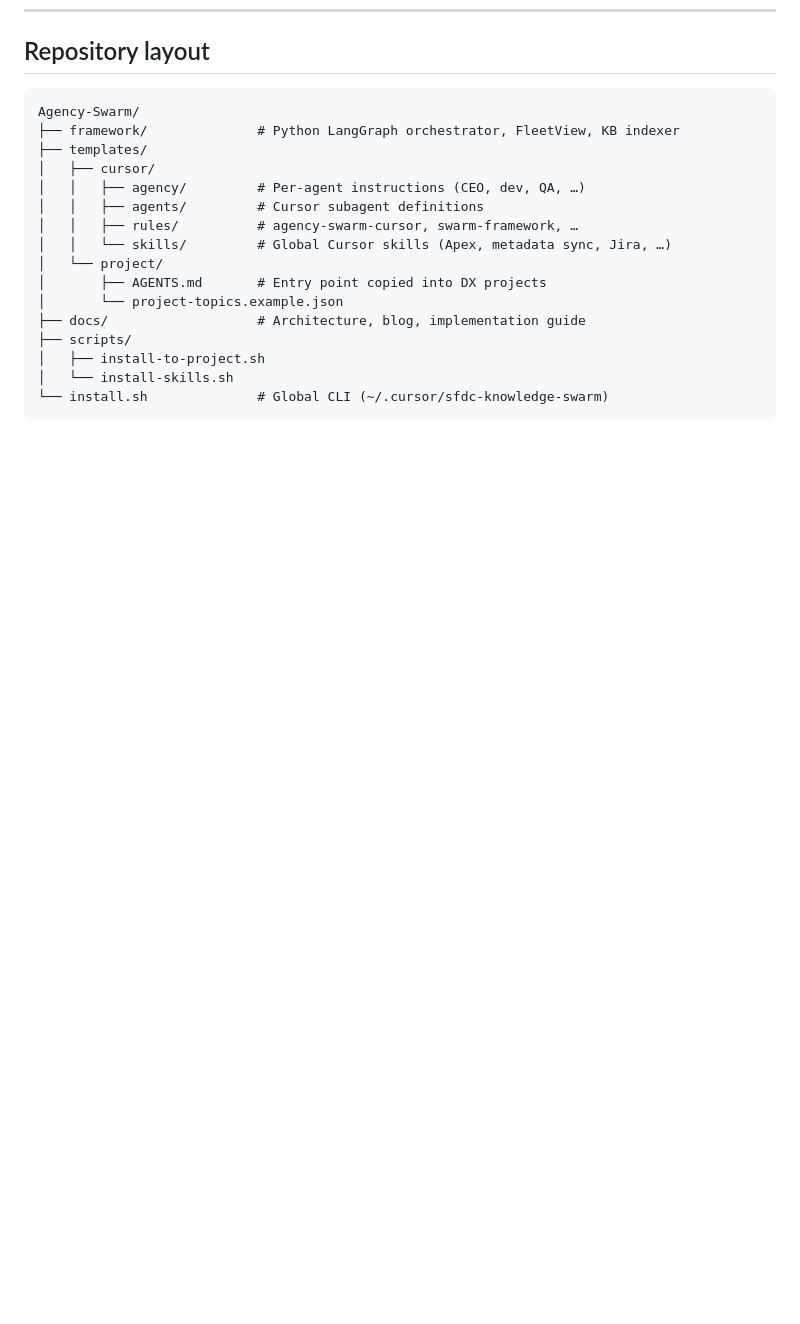
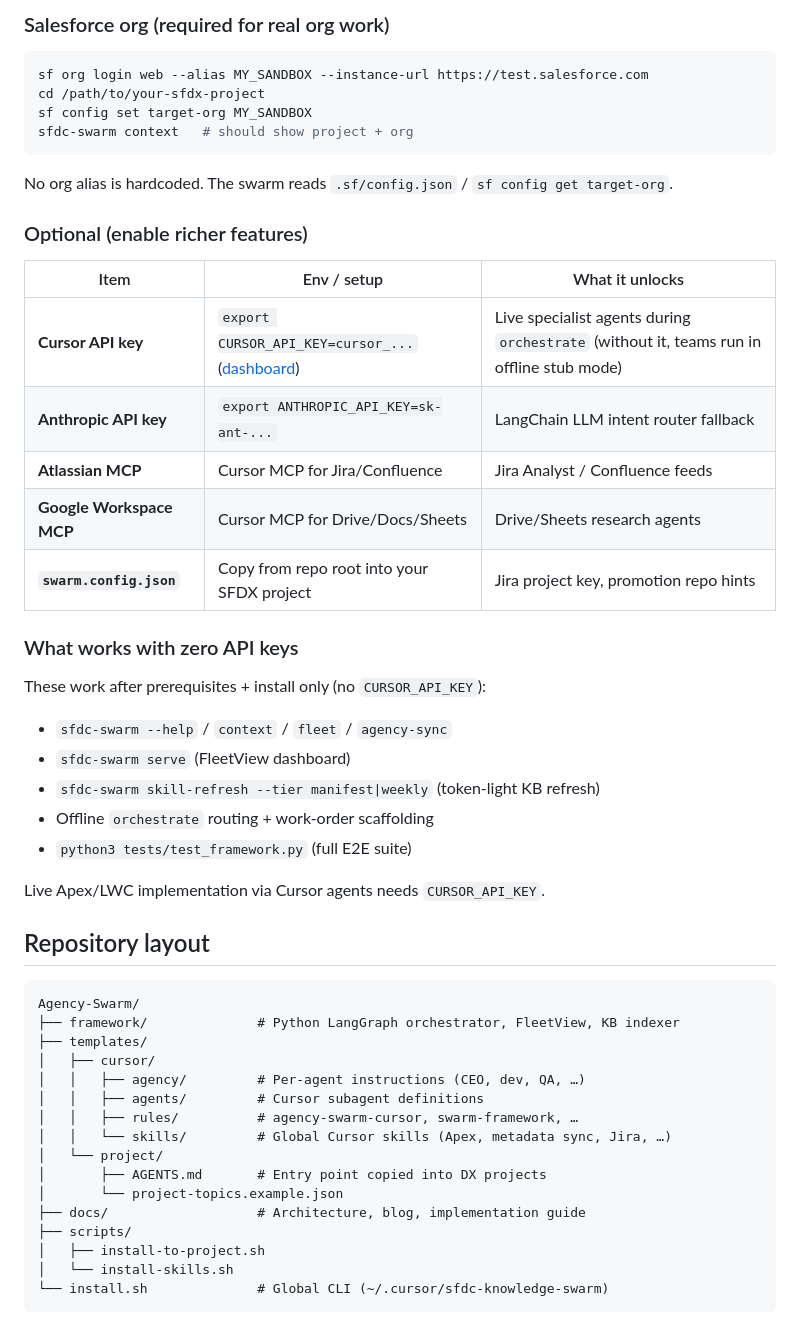
Before and after one commit to lparuchuru-titan/Agency-Swarm, a Markdown page: README.md, the part around one of its changes. Rendered like a GitHub page; blank space fills up the shorter version.

````diff
--- a/README.md
+++ b/README.md
@@ -10,3 +59,35 @@ Inspired by [Agency Swarm](https://github.com/VRSEN/agency-swarm) and adapted fo
+### Salesforce org (required for real org work)
+
+```bash
+sf org login web --alias MY_SANDBOX --instance-url https://test.salesforce.com
+cd /path/to/your-sfdx-project
+sf config set target-org MY_SANDBOX
+sfdc-swarm context   # should show project + org
+```
+
+No org alias is hardcoded. The swarm reads `.sf/config.json` / `sf config get target-org`.
+
+### Optional (enable richer features)
+
+| Item | Env / setup | What it unlocks |
+|------|-------------|-----------------|
+| **Cursor API key** | `export CURSOR_API_KEY=cursor_...` ([dashboard](https://cursor.com/dashboard/integrations)) | Live specialist agents during `orchestrate` (without it, teams run in offline stub mode) |
+| **Anthropic API key** | `export ANTHROPIC_API_KEY=sk-ant-...` | LangChain LLM intent router fallback |
+| **Atlassian MCP** | Cursor MCP for Jira/Confluence | Jira Analyst / Confluence feeds |
+| **Google Workspace MCP** | Cursor MCP for Drive/Docs/Sheets | Drive/Sheets research agents |
+| **`swarm.config.json`** | Copy from repo root into your SFDX project | Jira project key, promotion repo hints |
+
+### What works with zero API keys
+
+These work after prerequisites + install only (no `CURSOR_API_KEY`):
+
+- `sfdc-swarm --help` / `context` / `fleet` / `agency-sync`
+- `sfdc-swarm serve` (FleetView dashboard)
+- `sfdc-swarm skill-refresh --tier manifest|weekly` (token-light KB refresh)
+- Offline `orchestrate` routing + work-order scaffolding
+- `python3 tests/test_framework.py` (full E2E suite)
+
+Live Apex/LWC implementation via Cursor agents needs `CURSOR_API_KEY`.
 
 ## Repository layout
 
````
Also changed, not shown: other parts of README.md (+49 -3 lines).
